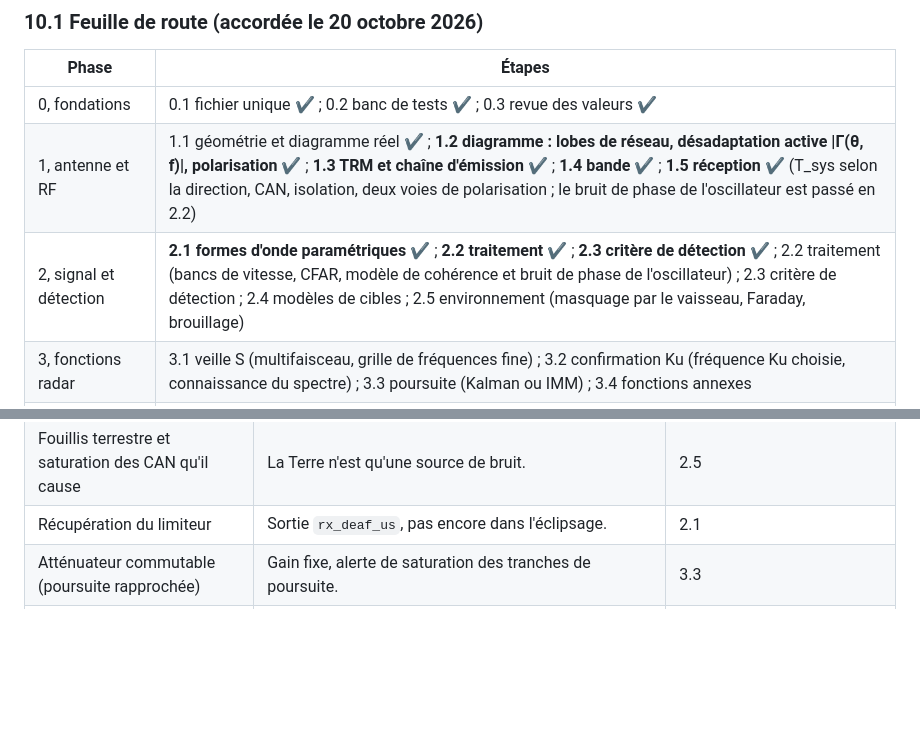
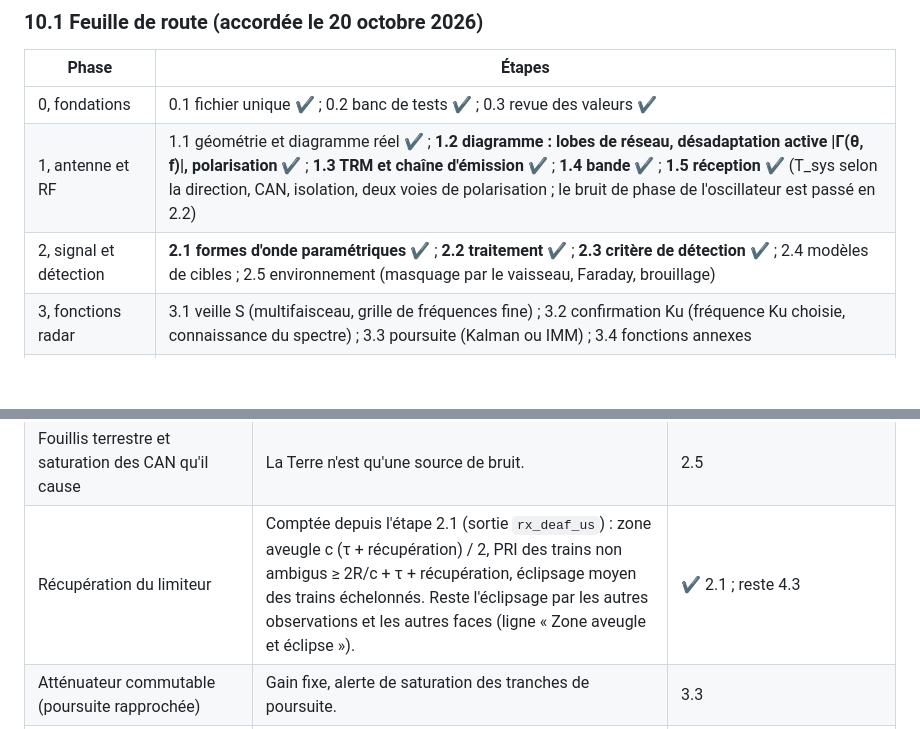
Before and after one commit to LetMePickThat/C.44, a Markdown page: V1/Documentation/Choix_architecturaux.md, 2 parts joined by grey strips. Drawn GitHub-style; blank space fills up the shorter version.

Commit message:
Documentation: step 2.3 commit hash, limiter recovery already in eclipsing, roadmap table duplicate removed

```diff
--- a/V1/Documentation/Choix_architecturaux.md
+++ b/V1/Documentation/Choix_architecturaux.md
@@ -825,7 +825,7 @@ La feuille de route complète, avec le contenu détaillé de chaque étape, se t
 |---|---|
 | 0, fondations | 0.1 fichier unique ✔ ; 0.2 banc de tests ✔ ; 0.3 revue des valeurs ✔ |
 | 1, antenne et RF | 1.1 géométrie et diagramme réel ✔ ; **1.2 diagramme : lobes de réseau, désadaptation active \|Γ(θ, f)\|, polarisation ✔** ; **1.3 TRM et chaîne d'émission ✔** ; **1.4 bande ✔** ; **1.5 réception ✔** (T_sys selon la direction, CAN, isolation, deux voies de polarisation ; le bruit de phase de l'oscillateur est passé en 2.2) |
-| 2, signal et détection | **2.1 formes d'onde paramétriques ✔** ; **2.2 traitement ✔** ; **2.3 critère de détection ✔** ; 2.2 traitement (bancs de vitesse, CFAR, modèle de cohérence et bruit de phase de l'oscillateur) ; 2.3 critère de détection ; 2.4 modèles de cibles ; 2.5 environnement (masquage par le vaisseau, Faraday, brouillage) |
+| 2, signal et détection | **2.1 formes d'onde paramétriques ✔** ; **2.2 traitement ✔** ; **2.3 critère de détection ✔** ; 2.4 modèles de cibles ; 2.5 environnement (masquage par le vaisseau, Faraday, brouillage) |
 | 3, fonctions radar | 3.1 veille S (multifaisceau, grille de fréquences fine) ; 3.2 confirmation Ku (fréquence Ku choisie, connaissance du spectre) ; 3.3 poursuite (Kalman ou IMM) ; 3.4 fonctions annexes |
 | 4, ressources | 4.1 puissance (bus de 8 MW, répartition entre faces) ; 4.2 thermique ; 4.3 ordonnanceur et latence ; 4.4 calcul et données |
 | 5, mission et validation | 5.1 modèle de mission enrichi et bibliothèque de menaces ; 5.2 optimiseur global ; 5.3 moteur de validation ; 5.4 simulation Monte-Carlo ; 5.5 interface opérateur ; 5.6 vérification, validation et documentation |
@@ -862,7 +862,7 @@ Jalons : A = phases 0 à 2 ; B = phase 3 ; C = étapes 4.1 à 4.3 ; D = phase 5.
 | Estimation rapide avec le nouveau critère | La table de coût reste au critère d'une observation à `detection.pfa`, avec la grille de 1,4. | 5.5 |
 | Bruit de la structure du vaisseau | Non modélisé ; avec le masquage. | 2.5 |
 | Fouillis terrestre et saturation des CAN qu'il cause | La Terre n'est qu'une source de bruit. | 2.5 |
-| Récupération du limiteur | Sortie `rx_deaf_us`, pas encore dans l'éclipsage. | 2.1 |
+| Récupération du limiteur | Comptée depuis l'étape 2.1 (sortie `rx_deaf_us`) : zone aveugle c (τ + récupération) / 2, PRI des trains non ambigus ≥ 2R/c + τ + récupération, éclipsage moyen des trains échelonnés. Reste l'éclipsage par les autres observations et les autres faces (ligne « Zone aveugle et éclipse »). | ✔ 2.1 ; reste 4.3 |
 | Atténuateur commutable (poursuite rapprochée) | Gain fixe, alerte de saturation des tranches de poursuite. | 3.3 |
 | CAN : nombre, débit, consommation | 2 CAN par TRM (deux voies). | 4.4 |
 | Estimation rapide au ciel froid | Sans le bruit du ciel. | 5.5 |
```
Also changed, not shown: V1/Documentation/Feuille_de_route.md (+1 -1 lines).
